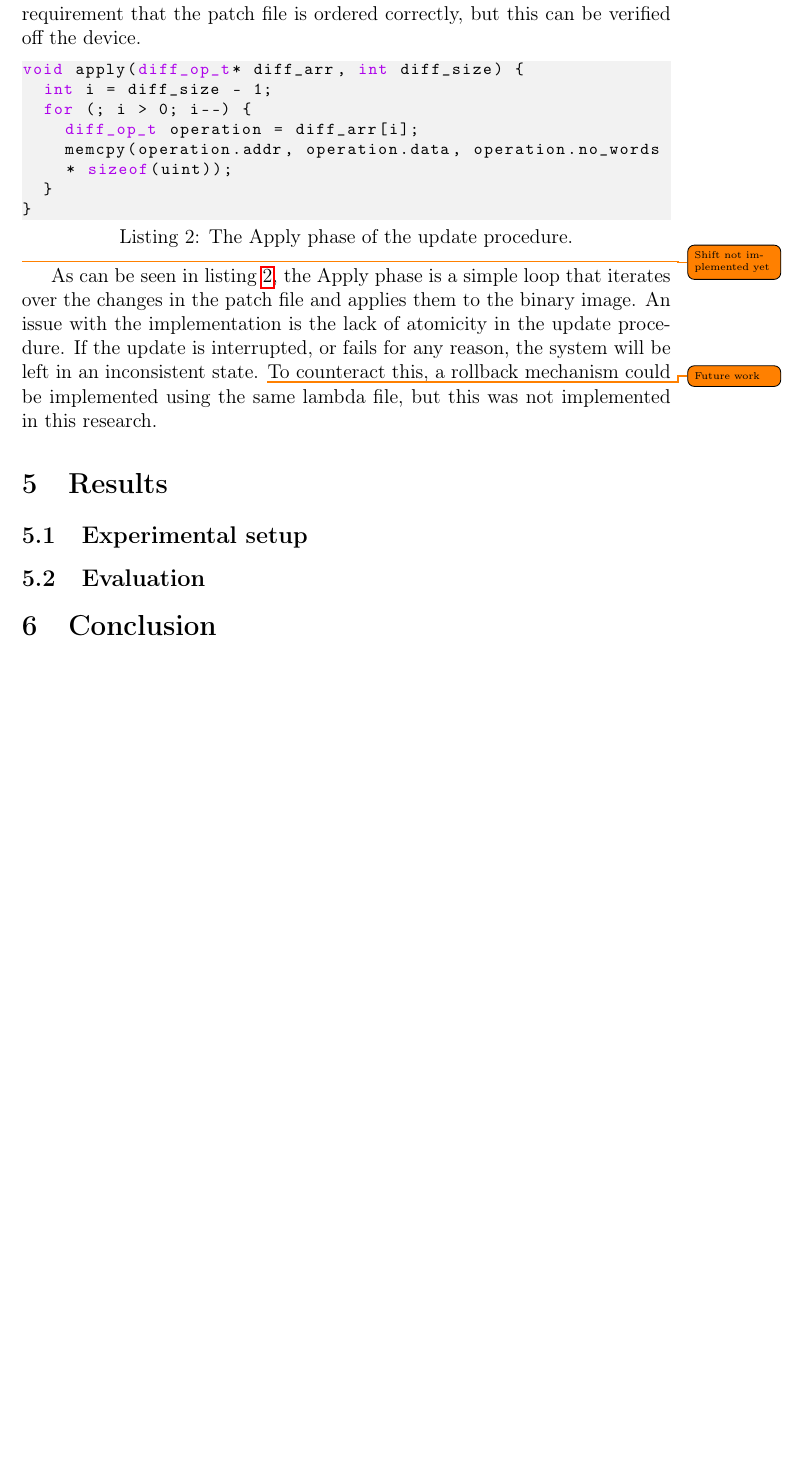
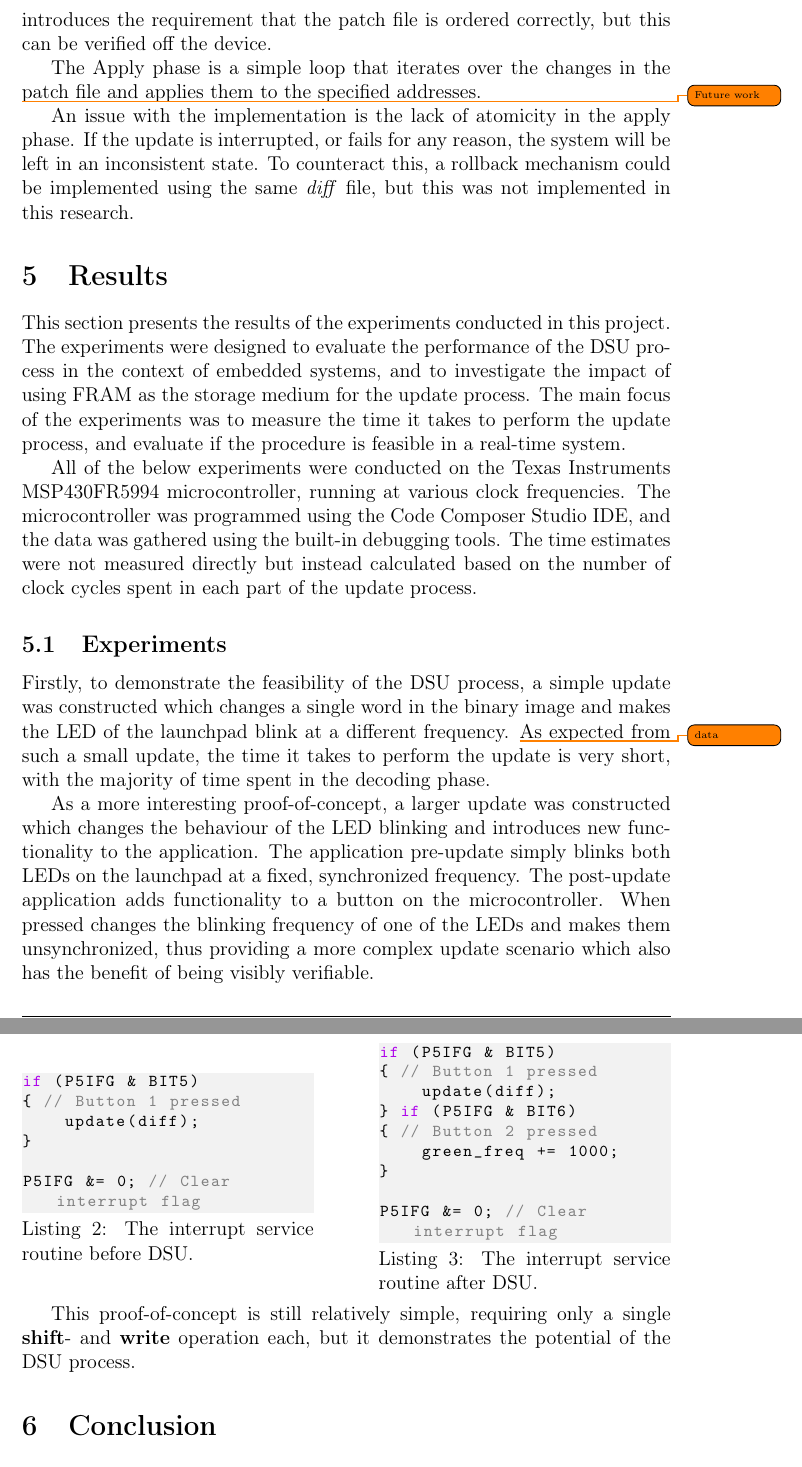
Before and after one commit to arvidmor/thesis, a LaTeX document (report/main.tex, which reads report/sections/experiments.tex, report/sections/method.tex): part of page 8 of 9 before the commit and two parts of pages 8 and 9 of 10 after it, the two joined at a grey line, cut so that both start at the same text, the shorter picture padded with empty space. Compiled offline with pdfLaTeX.

Commit message:
Report work

```diff
--- a/report/main.tex
+++ b/report/main.tex
@@ -81,8 +81,8 @@
 \input{sections/method.tex}
 
 \section{Results}
-\subsection{Experimental setup}
-\subsection{Evaluation}
+\input{sections/experiments.tex}
+
 \section{Conclusion}
 \section{Future Work}
 
--- /dev/null
+++ b/report/sections/experiments.tex
@@ -0,0 +1,42 @@
+This section presents the results of the experiments conducted in this project. The experiments were designed to evaluate the performance of the DSU process in the context of embedded systems, and to investigate the impact of using FRAM as the storage medium for the update process. The main focus of the experiments was to measure the time it takes to perform the update process, and evaluate if the procedure is feasible in a real-time system.
+
+All of the below experiments were conducted on the Texas Instruments MSP430FR5994 microcontroller, running at various clock frequencies. The microcontroller was programmed using the Code Composer Studio IDE, and the data was gathered using the built-in debugging tools. The time estimates were not measured directly but instead calculated based on the number of clock cycles spent in each part of the update process.
+
+\subsection{Experiments}
+Firstly, to demonstrate the feasibility of the DSU process, a simple update was constructed which changes a single word in the binary image and makes the LED of the launchpad blink at a different frequency.
+\todo{data}
+As expected from such a small update, the time it takes to perform the update is very short, with the majority of time spent in the decoding phase.
+
+As a more interesting proof-of-concept, a larger update was constructed which changes the behaviour of the LED blinking and introduces new functionality to the application. The application pre-update simply blinks both LEDs on the launchpad at a fixed, synchronized frequency. The post-update application adds functionality to a button on the microcontroller. When pressed changes the blinking frequency of one of the LEDs and makes them unsynchronized, thus providing a more complex update scenario which also has the benefit of being visibly verifiable.
+
+\noindent\begin{minipage}{.45\textwidth}
+\begin{lstlisting}[
+    caption={The interrupt service routine before DSU.},
+    label={lst:pre_dsu_isr}
+]
+if (P5IFG & BIT5)
+{ // Button 1 pressed
+    update(diff);
+}
+
+P5IFG &= 0; // Clear interrupt flag
+\end{lstlisting}
+\end{minipage}\hfill
+\noindent\begin{minipage}{.45\textwidth}
+\begin{lstlisting}[
+    caption={The interrupt service routine after DSU.},
+    label={lst:post_dsu_isr}
+]
+if (P5IFG & BIT5)
+{ // Button 1 pressed
+    update(diff);
+} if (P5IFG & BIT6)
+{ // Button 2 pressed
+    green_freq += 1000;
+}
+
+P5IFG &= 0; // Clear interrupt flag
+\end{lstlisting}
+\end{minipage}\hfill
+
+This proof-of-concept is still relatively simple, requiring only a single \textbf{shift}- and \textbf{write} operation each, but it demonstrates the potential of the DSU process.
--- a/report/sections/method.tex
+++ b/report/sections/method.tex
@@ -38,16 +39,6 @@ This data structure is then used in the Apply phase to apply the changes. The De
 The Apply phase is responsible for applying the changes to the binary image. The changes are applied in the order they are read from the patch file, and simply writes the new data to the specified addresses. This introduces the requirement that the patch file is ordered correctly, but this can be verified off the device.
 
-\begin{lstlisting}[
-    caption={The Apply phase of the update procedure.},
-    label={lst:apply_phase}
-]
-void apply(diff_op_t* diff_arr, int diff_size) {
-  int i = diff_size - 1;
-  for (; i > 0; i--) {
-    diff_op_t operation = diff_arr[i];
-    memcpy(operation.addr, operation.data, operation.no_words * sizeof(uint));
-  }
-}
-\end{lstlisting}\todo{Shift not implemented yet}
+The Apply phase is a simple loop that iterates over the changes in the patch file and applies them to the specified addresses.
 
-As can be seen in listing \ref{lst:apply_phase}, the Apply phase is a simple loop that iterates over the changes in the patch file and applies them to the binary image. An issue with the implementation is the lack of atomicity in the update procedure. If the update is interrupted, or fails for any reason, the system will be left in an inconsistent state. \todo{Future work}To counteract this, a rollback mechanism could be implemented using the same lambda file, but this was not implemented in this research.
+\todo{Future work}
+An issue with the implementation is the lack of atomicity in the apply phase. If the update is interrupted, or fails for any reason, the system will be left in an inconsistent state. To counteract this, a rollback mechanism could be implemented using the same \textit{diff} file, but this was not implemented in this research.
```
Also changed, not shown: report/sections/method.tex (29 more changed lines).
